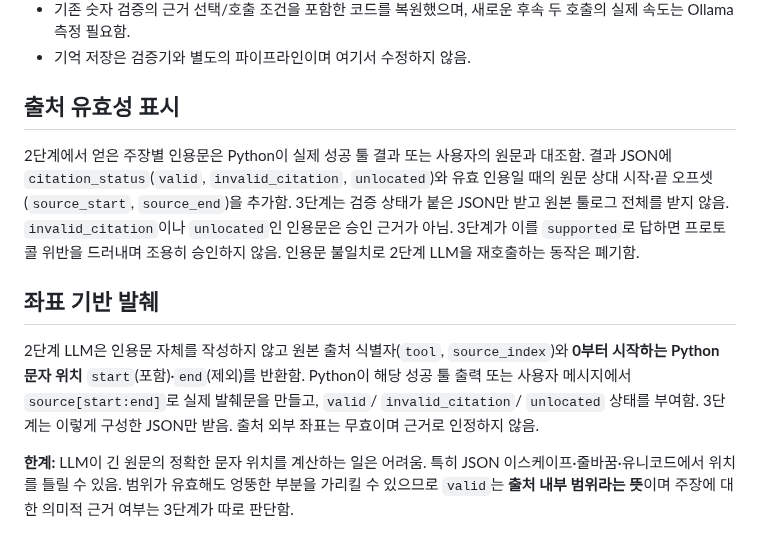
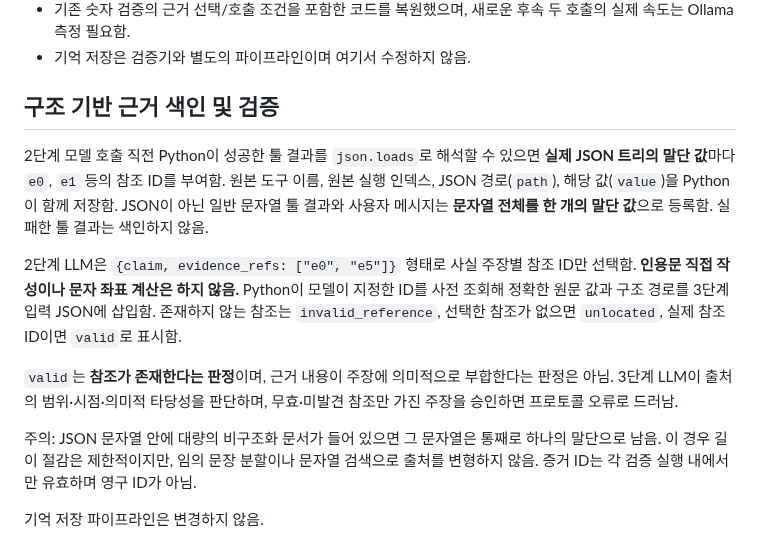
Before and after one commit to FoggyCaligo/MAI_MyAI_sllm, a Markdown page: docs/verifier.md, the part around the change. Drawn GitHub-style.

Commit message:
Document semantic evidence-ref selection over exact JSON leaf nodes

```diff
--- a/docs/verifier.md
+++ b/docs/verifier.md
@@ -27,12 +27,14 @@ MAI는 사용자에게 공개하지 않은 임시 답변을 검증한 후, **PAS
 - 기존 숫자 검증의 근거 선택/호출 조건을 포함한 코드를 복원했으며, 새로운 후속 두 호출의 실제 속도는 Ollama 측정 필요함.
 - 기억 저장은 검증기와 별도의 파이프라인이며 여기서 수정하지 않음.
 
-## 출처 유효성 표시
+## 구조 기반 근거 색인 및 검증
 
-2단계에서 얻은 주장별 인용문은 Python이 실제 성공 툴 결과 또는 사용자의 원문과 대조함. 결과 JSON에 `citation_status`(`valid`, `invalid_citation`, `unlocated`)와 유효 인용일 때의 원문 상대 시작·끝 오프셋(`source_start`, `source_end`)을 추가함. 3단계는 검증 상태가 붙은 JSON만 받고 원본 툴로그 전체를 받지 않음. `invalid_citation`이나 `unlocated`인 인용문은 승인 근거가 아님. 3단계가 이를 `supported`로 답하면 프로토콜 위반을 드러내며 조용히 승인하지 않음. 인용문 불일치로 2단계 LLM을 재호출하는 동작은 폐기함.
+2단계 모델 호출 직전 Python이 성공한 툴 결과를 `json.loads`로 해석할 수 있으면 **실제 JSON 트리의 말단 값**마다 `e0`, `e1` 등의 참조 ID를 부여함. 원본 도구 이름, 원본 실행 인덱스, JSON 경로(`path`), 해당 값(`value`)을 Python이 함께 저장함. JSON이 아닌 일반 문자열 툴 결과와 사용자 메시지는 **문자열 전체를 한 개의 말단 값**으로 등록함. 실패한 툴 결과는 색인하지 않음.
 
-## 좌표 기반 발췌
+2단계 LLM은 `{claim, evidence_refs: ["e0", "e5"]}` 형태로 사실 주장별 참조 ID만 선택함. **인용문 직접 작성이나 문자 좌표 계산은 하지 않음.** Python이 모델이 지정한 ID를 사전 조회해 정확한 원문 값과 구조 경로를 3단계 입력 JSON에 삽입함. 존재하지 않는 참조는 `invalid_reference`, 선택한 참조가 없으면 `unlocated`, 실제 참조 ID이면 `valid`로 표시함.
 
-2단계 LLM은 인용문 자체를 작성하지 않고 원본 출처 식별자(`tool`, `source_index`)와 **0부터 시작하는 Python 문자 위치** `start`(포함)·`end`(제외)를 반환함. Python이 해당 성공 툴 출력 또는 사용자 메시지에서 `source[start:end]`로 실제 발췌문을 만들고, `valid`/ `invalid_citation`/ `unlocated` 상태를 부여함. 3단계는 이렇게 구성한 JSON만 받음. 출처 외부 좌표는 무효이며 근거로 인정하지 않음.
+`valid`는 **참조가 존재한다는 판정**이며, 근거 내용이 주장에 의미적으로 부합한다는 판정은 아님. 3단계 LLM이 출처의 범위·시점·의미적 타당성을 판단하며, 무효·미발견 참조만 가진 주장을 승인하면 프로토콜 오류로 드러남.
 
-**한계:** LLM이 긴 원문의 정확한 문자 위치를 계산하는 일은 어려움. 특히 JSON 이스케이프·줄바꿈·유니코드에서 위치를 틀릴 수 있음. 범위가 유효해도 엉뚱한 부분을 가리킬 수 있으므로 `valid`는 **출처 내부 범위라는 뜻**이며 주장에 대한 의미적 근거 여부는 3단계가 따로 판단함.
+주의: JSON 문자열 안에 대량의 비구조화 문서가 들어 있으면 그 문자열은 통째로 하나의 말단으로 남음. 이 경우 길이 절감은 제한적이지만, 임의 문장 분할이나 문자열 검색으로 출처를 변형하지 않음. 증거 ID는 각 검증 실행 내에서만 유효하며 영구 ID가 아님.
+
+기억 저장 파이프라인은 변경하지 않음.
```
